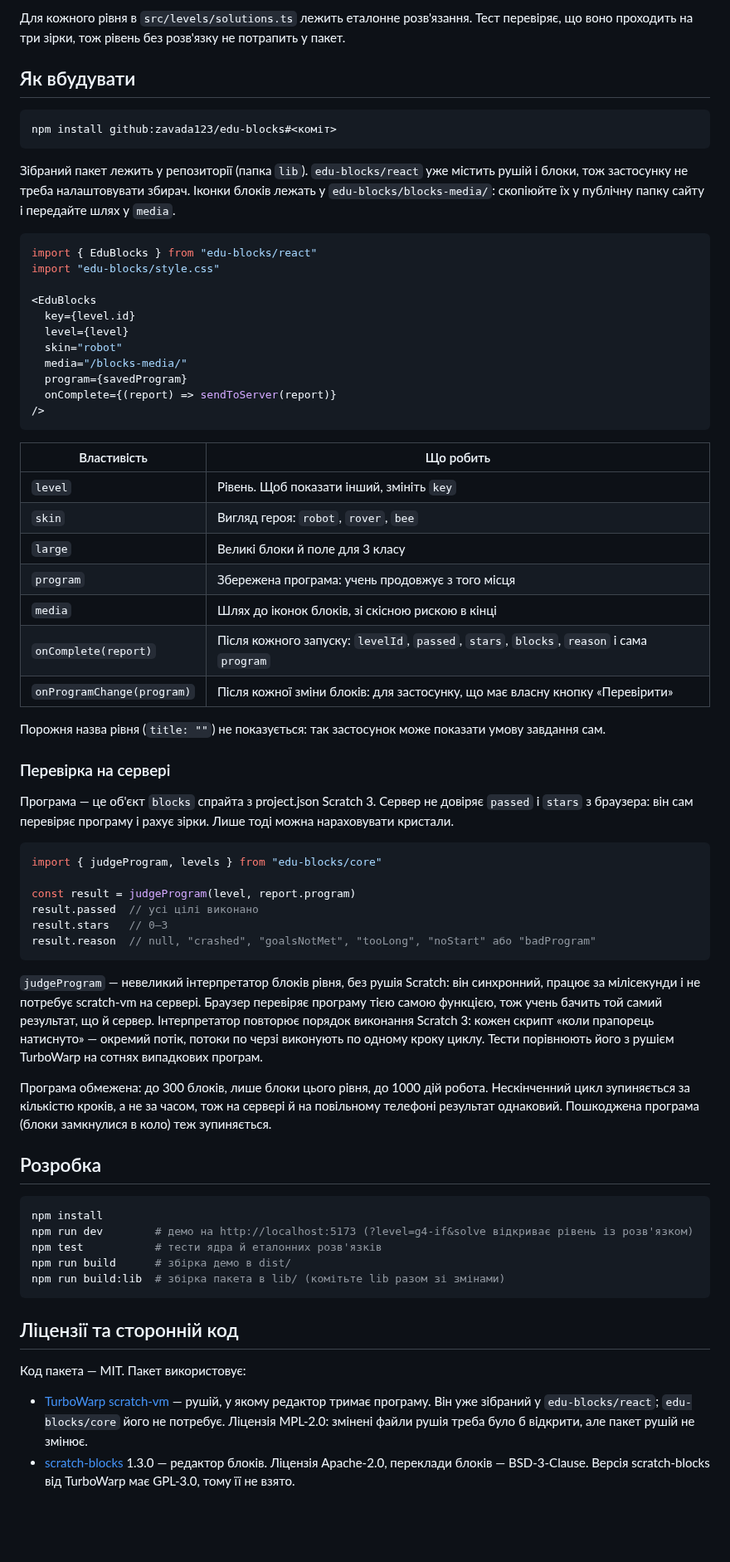
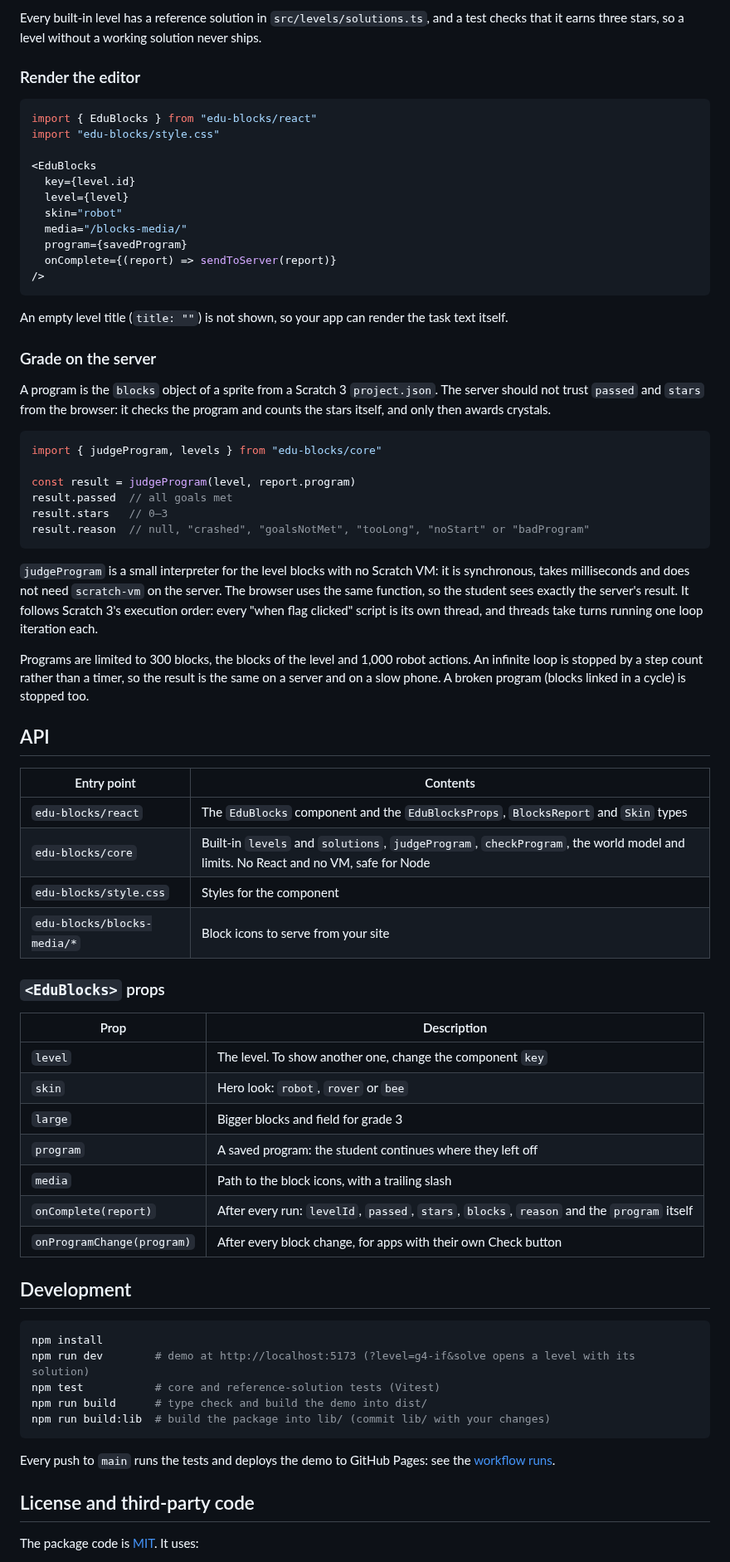
Before and after one commit to zavada123/edu-blocks, a Markdown page: README.md, the part around one of its changes. Shown at 83% size. GitHub-like rendering; blank space fills up the shorter version.

````diff
--- a/README.md
+++ b/README.md
@@ -40,13 +84,7 @@ const level: Level = {
 
-Для кожного рівня в `src/levels/solutions.ts` лежить еталонне розв'язання. Тест перевіряє, що воно проходить на три зірки, тож рівень без розв'язку не потрапить у пакет.
+Every built-in level has a reference solution in `src/levels/solutions.ts`, and a test checks that it earns three stars, so a level without a working solution never ships.
 
-## Як вбудувати
-
-```bash
-npm install github:zavada123/edu-blocks#<коміт>
-```
-
-Зібраний пакет лежить у репозиторії (папка `lib`). `edu-blocks/react` уже містить рушій і блоки, тож застосунку не треба налаштовувати збирач. Іконки блоків лежать у `edu-blocks/blocks-media/`: скопіюйте їх у публічну папку сайту і передайте шлях у `media`.
+### Render the editor
 
 ```tsx
 import { EduBlocks } from "edu-blocks/react"
@@ -62,49 +100,59 @@ import "edu-blocks/style.css"
 />
 ```
 
-| Властивість | Що робить |
-|---|---|
-| `level` | Рівень. Щоб показати інший, змініть `key` |
-| `skin` | Вигляд героя: `robot`, `rover`, `bee` |
-| `large` | Великі блоки й поле для 3 класу |
-| `program` | Збережена програма: учень продовжує з того місця |
-| `media` | Шлях до іконок блоків, зі скісною рискою в кінці |
-| `onComplete(report)` | Після кожного запуску: `levelId`, `passed`, `stars`, `blocks`, `reason` і сама `program` |
-| `onProgramChange(program)` | Після кожної зміни блоків: для застосунку, що має власну кнопку «Перевірити» |
+An empty level title (`title: ""`) is not shown, so your app can render the task text itself.
 
-Порожня назва рівня (`title: ""`) не показується: так застосунок може показати умову завдання сам.
+### Grade on the server
 
-### Перевірка на сервері
-
-Програма — це об'єкт `blocks` спрайта з project.json Scratch 3. Сервер не довіряє `passed` і `stars` з браузера: він сам перевіряє програму і рахує зірки. Лише тоді можна нараховувати кристали.
+A program is the `blocks` object of a sprite from a Scratch 3 `project.json`. The server should not trust `passed` and `stars` from the browser: it checks the program and counts the stars itself, and only then awards crystals.
 
 ```ts
 import { judgeProgram, levels } from "edu-blocks/core"
 
 const result = judgeProgram(level, report.program)
-result.passed  // усі цілі виконано
+result.passed  // all goals met
 result.stars   // 0–3
-result.reason  // null, "crashed", "goalsNotMet", "tooLong", "noStart" або "badProgram"
+result.reason  // null, "crashed", "goalsNotMet", "tooLong", "noStart" or "badProgram"
 ```
 
-`judgeProgram` — невеликий інтерпретатор блоків рівня, без рушія Scratch: він синхронний, працює за мілісекунди і не потребує scratch-vm на сервері. Браузер перевіряє програму тією самою функцією, тож учень бачить той самий результат, що й сервер. Інтерпретатор повторює порядок виконання Scratch 3: кожен скрипт «коли прапорець натиснуто» — окремий потік, потоки по черзі виконують по одному кроку циклу. Тести порівнюють його з рушієм TurboWarp на сотнях випадкових програм.
+`judgeProgram` is a small interpreter for the level blocks with no Scratch VM: it is synchronous, takes milliseconds and does not need `scratch-vm` on the server. The browser uses the same function, so the student sees exactly the server's result. It follows Scratch 3's execution order: every "when flag clicked" script is its own thread, and threads take turns running one loop iteration each.
 
-Програма обмежена: до 300 блоків, лише блоки цього рівня, до 1000 дій робота. Нескінченний цикл зупиняється за кількістю кроків, а не за часом, тож на сервері й на повільному телефоні результат однаковий. Пошкоджена програма (блоки замкнулися в коло) теж зупиняється.
+Programs are limited to 300 blocks, the blocks of the level and 1,000 robot actions. An infinite loop is stopped by a step count rather than a timer, so the result is the same on a server and on a slow phone. A broken program (blocks linked in a cycle) is stopped too.
 
-## Розробка
+## API
+
+| Entry point | Contents |
+|---|---|
+| `edu-blocks/react` | The `EduBlocks` component and the `EduBlocksProps`, `BlocksReport` and `Skin` types |
+| `edu-blocks/core` | Built-in `levels` and `solutions`, `judgeProgram`, `checkProgram`, the world model and limits. No React and no VM, safe for Node |
+| `edu-blocks/style.css` | Styles for the component |
+| `edu-blocks/blocks-media/*` | Block icons to serve from your site |
+
+### `<EduBlocks>` props
+
+| Prop | Description |
+|---|---|
+| `level` | The level. To show another one, change the component `key` |
+| `skin` | Hero look: `robot`, `rover` or `bee` |
+| `large` | Bigger blocks and field for grade 3 |
+| `program` | A saved program: the student continues where they left off |
+| `media` | Path to the block icons, with a trailing slash |
+| `onComplete(report)` | After every run: `levelId`, `passed`, `stars`, `blocks`, `reason` and the `program` itself |
+| `onProgramChange(program)` | After every block change, for apps with their own Check button |
+
+## Development
 
 ```bash
 npm install
-npm run dev        # демо на http://localhost:5173 (?level=g4-if&solve відкриває рівень із розв'язком)
-npm test           # тести ядра й еталонних розв'язків
-npm run build      # збірка демо в dist/
-npm run build:lib  # збірка пакета в lib/ (комітьте lib разом зі змінами)
+npm run dev        # demo at http://localhost:5173 (?level=g4-if&solve opens a level with its solution)
+npm test           # core and reference-solution tests (Vitest)
+npm run build      # type check and build the demo into dist/
+npm run build:lib  # build the package into lib/ (commit lib/ with your changes)
 ```
 
-## Ліцензії та сторонній код
+Every push to `main` runs the tests and deploys the demo to GitHub Pages: see the [workflow runs](https://github.com/zavada123/edu-blocks/actions/workflows/pages.yml).
 
-Код пакета — MIT. Пакет використовує:
+## License and third-party code
 
-- [TurboWarp scratch-vm](https://github.com/TurboWarp/scratch-vm) — рушій, у якому редактор тримає програму. Він уже зібраний у `edu-blocks/react`; `edu-blocks/core` його не потребує. Ліцензія MPL-2.0: змінені файли рушія треба було б відкрити, але пакет рушій не змінює.
-- [scratch-blocks](https://github.com/scratchfoundation/scratch-blocks) 1.3.0 — редактор блоків. Ліцензія Apache-2.0, переклади блоків — BSD-3-Clause. Версія scratch-blocks від TurboWarp має GPL-3.0, тому її не взято.
+The package code is [MIT](LICENSE). It uses:
 
````
Also changed, not shown: other parts of README.md (+66 -19 lines), docs/screenshot.png (added).
